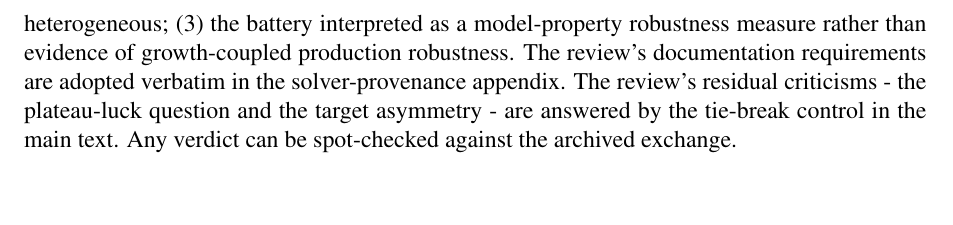
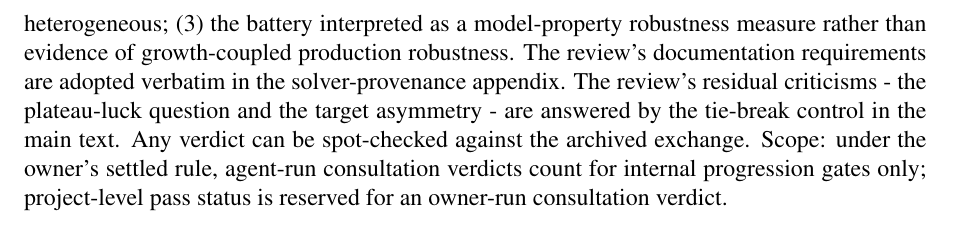
Before and after one commit to uditakankananonononono/weird-11-ai-evolved-biofactories, a LaTeX document (paper/main.tex): part of page 19 of 19, cut so that both start at the same text, the shorter picture padded with empty space. Compiled offline with pdfLaTeX.

Commit message:
appendix G scope clause: agent-run verdicts = internal gates only; project pass reserved for owner-run verdict

```diff
--- a/paper/main.tex
+++ b/paper/main.tex
@@ -360,6 +360,6 @@ Lycopene & 264927 & 96 & 1.277 & pass & 48 \\
 
 \section{External judge review (agent-run)}
 \begin{sloppypar}
-Headline claims in this paper were reviewed by an external judge consultation run by the project through ChatGPT on 2026-09-28 (agent-run, per the owner's standing arrangement; the full prompt and response are archived verbatim in the repository under \texttt{judge/}, files \texttt{round2\_as\_sent.txt} and \texttt{round2\_verdict\_chatgpt.txt}). Claims flagged judge-verified (agent-run): (1) the solver-artifact handling is scientifically adequate - the review passed every one of its nine requirements, from concrete detection to explicit numerical diff; (2) the A5 claims as worded - reliability within the explored plateau, the 1,4-BDO epsilon-null disclosure (called ``strongly correct''), isobutanol as a substantive computational effect, lycopene as heterogeneous; (3) the battery interpreted as a model-property robustness measure rather than evidence of growth-coupled production robustness. The review's documentation requirements are adopted verbatim in the solver-provenance appendix. The review's residual criticisms - the plateau-luck question and the target asymmetry - are answered by the tie-break control in the main text. Any verdict can be spot-checked against the archived exchange.
+Headline claims in this paper were reviewed by an external judge consultation run by the project through ChatGPT on 2026-09-28 (agent-run, per the owner's standing arrangement; the full prompt and response are archived verbatim in the repository under \texttt{judge/}, files \texttt{round2\_as\_sent.txt} and \texttt{round2\_verdict\_chatgpt.txt}). Claims flagged judge-verified (agent-run): (1) the solver-artifact handling is scientifically adequate - the review passed every one of its nine requirements, from concrete detection to explicit numerical diff; (2) the A5 claims as worded - reliability within the explored plateau, the 1,4-BDO epsilon-null disclosure (called ``strongly correct''), isobutanol as a substantive computational effect, lycopene as heterogeneous; (3) the battery interpreted as a model-property robustness measure rather than evidence of growth-coupled production robustness. The review's documentation requirements are adopted verbatim in the solver-provenance appendix. The review's residual criticisms - the plateau-luck question and the target asymmetry - are answered by the tie-break control in the main text. Any verdict can be spot-checked against the archived exchange. Scope: under the owner's settled rule, agent-run consultation verdicts count for internal progression gates only; project-level pass status is reserved for an owner-run consultation verdict.
 \end{sloppypar}
 \end{document}
```
Also changed, not shown: paper/main.pdf, 2 other files.
